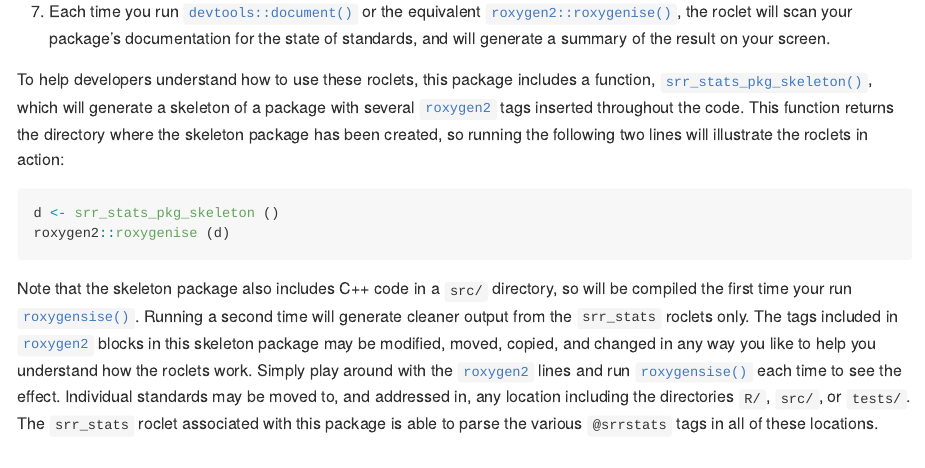
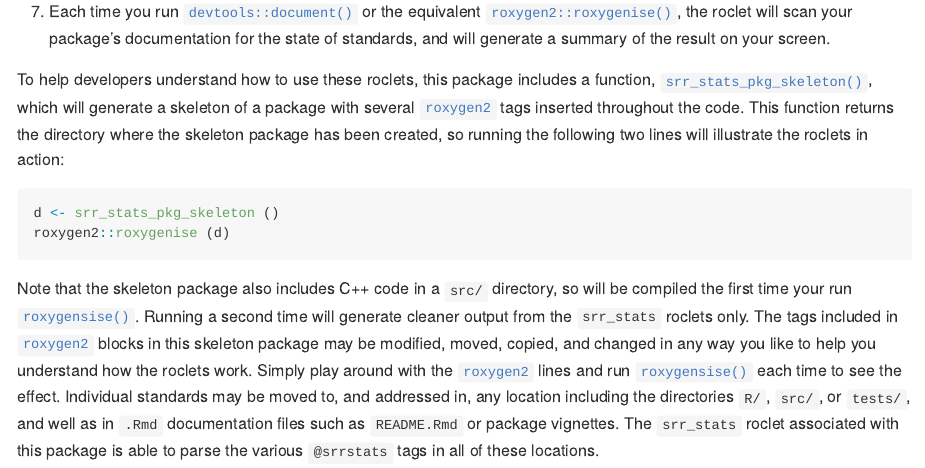
Before and after one commit to ropensci-review-tools/srr, an R Markdown document (README.Rmd): the page in a window 1100 px wide, from 2710 px down. The pictures show the output file README.md that the author committed with the source, drawn offline in the style of GitHub; badge pictures from the web are left out.

Commit message:
add note on .Rmd parsing to readme

```diff
--- a/README.Rmd
+++ b/README.Rmd
@@ -184,6 +184,7 @@ understand how the roclets work. Simply play around with the
 [`roxygen2`](https://roxygen2.r-lib.org/) lines and run
 [`roxygensise()`](https://roxygen2.r-lib.org/reference/roxygenize.html) each
 time to see the effect. Individual standards may be moved to, and addressed in,
-any location including the directories `R/`, `src/`, or `tests/`. The
+any location including the directories `R/`, `src/`, or `tests/`, and well as
+in `.Rmd` documentation files such as `README.Rmd` or package vignettes. The
 `srr_stats` roclet associated with this package is able to parse the various
 `@srrstats` tags in all of these locations.
--- a/codemeta.json
+++ b/codemeta.json
@@ -8,7 +8,7 @@
   "description": "Companion package to 'rOpenSci' statistical\n    software review project.",
   "name": "srr: 'rOpenSci' Review Roclets",
   "license": "https://spdx.org/licenses/MIT",
-  "version": "0.0.0.180",
+  "version": "0.0.0.181",
   "programmingLanguage": {
     "@type": "ComputerLanguage",
     "name": "R",
```
Also changed, not shown: README.md, 1 other file.
